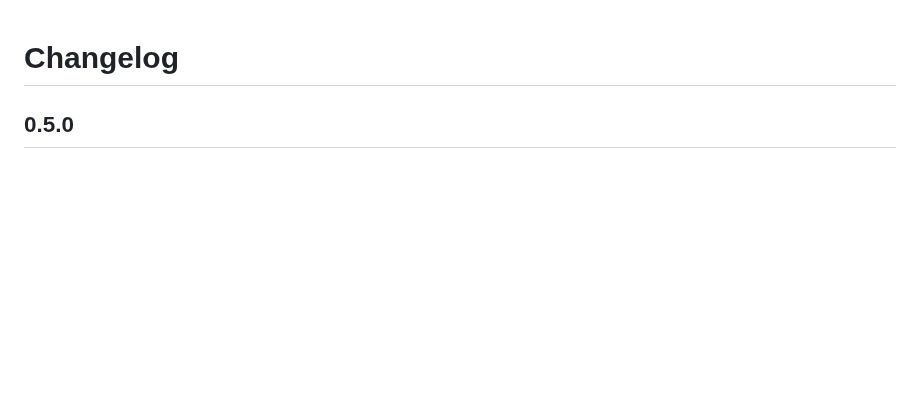
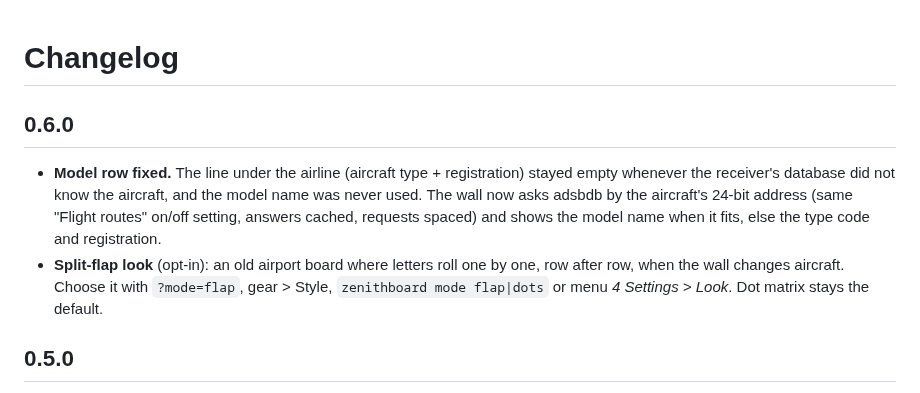
Before and after one commit to regis57/ZenithBoard, a Markdown page: CHANGELOG.md, the part around the change. Rendered like a GitHub page; blank space fills up the shorter version.

```diff
--- a/CHANGELOG.md
+++ b/CHANGELOG.md
@@ -1,4 +1,8 @@
 # Changelog
+
+## 0.6.0
+- **Model row fixed.** The line under the airline (aircraft type + registration) stayed empty whenever the receiver's database did not know the aircraft, and the model name was never used. The wall now asks adsbdb by the aircraft's 24-bit address (same "Flight routes" on/off setting, answers cached, requests spaced) and shows the model name when it fits, else the type code and registration.
+- **Split-flap look** (opt-in): an old airport board where letters roll one by one, row after row, when the wall changes aircraft. Choose it with `?mode=flap`, gear > Style, `zenithboard mode flap|dots` or menu *4 Settings > Look*. Dot matrix stays the default.
 
 ## 0.5.0
 - **Wi-Fi settings** (menu 4 Settings, first entry; `zenithboard wifi ...`): on/off, country, scan with signal strength, connect with a password, hidden networks, saved networks (connect, change password, auto-connect, forget), status. Built on NetworkManager. Networks are root-only profile files joined at boot; the on/off choice and the country are saved and re-applied at every boot (`zenithboard-wifi.service`), so everything survives a crash or reboot. Ethernet stays the preferred connection (Wi-Fi route metric 600 vs 100), the menu says so, and it warns before a change that could cut an SSH session over Wi-Fi. If NetworkManager is missing, the menu offers to install it (opt-in, refuses over a Wi-Fi SSH session; `zenithboard wifi install-nm`). Passwords never appear on a command line. Written without a Pi at hand: unit-tested on throw-away files (`tests/test_wifi.sh`), not yet tried on real hardware.
```
Also changed, not shown: README.md (+17 -0 lines), docs/images/wall/zb-flap.jpg (added), 13 other files.
